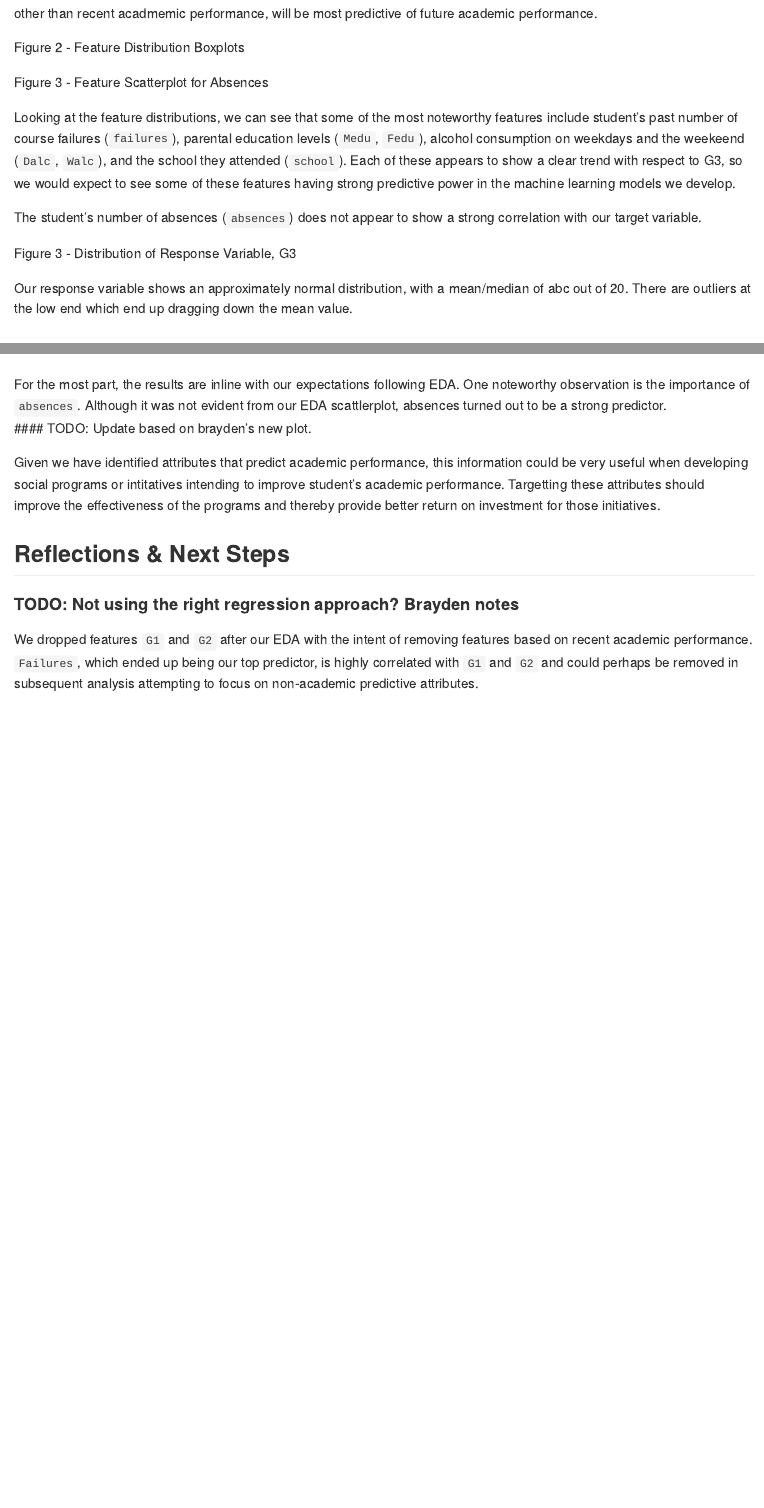
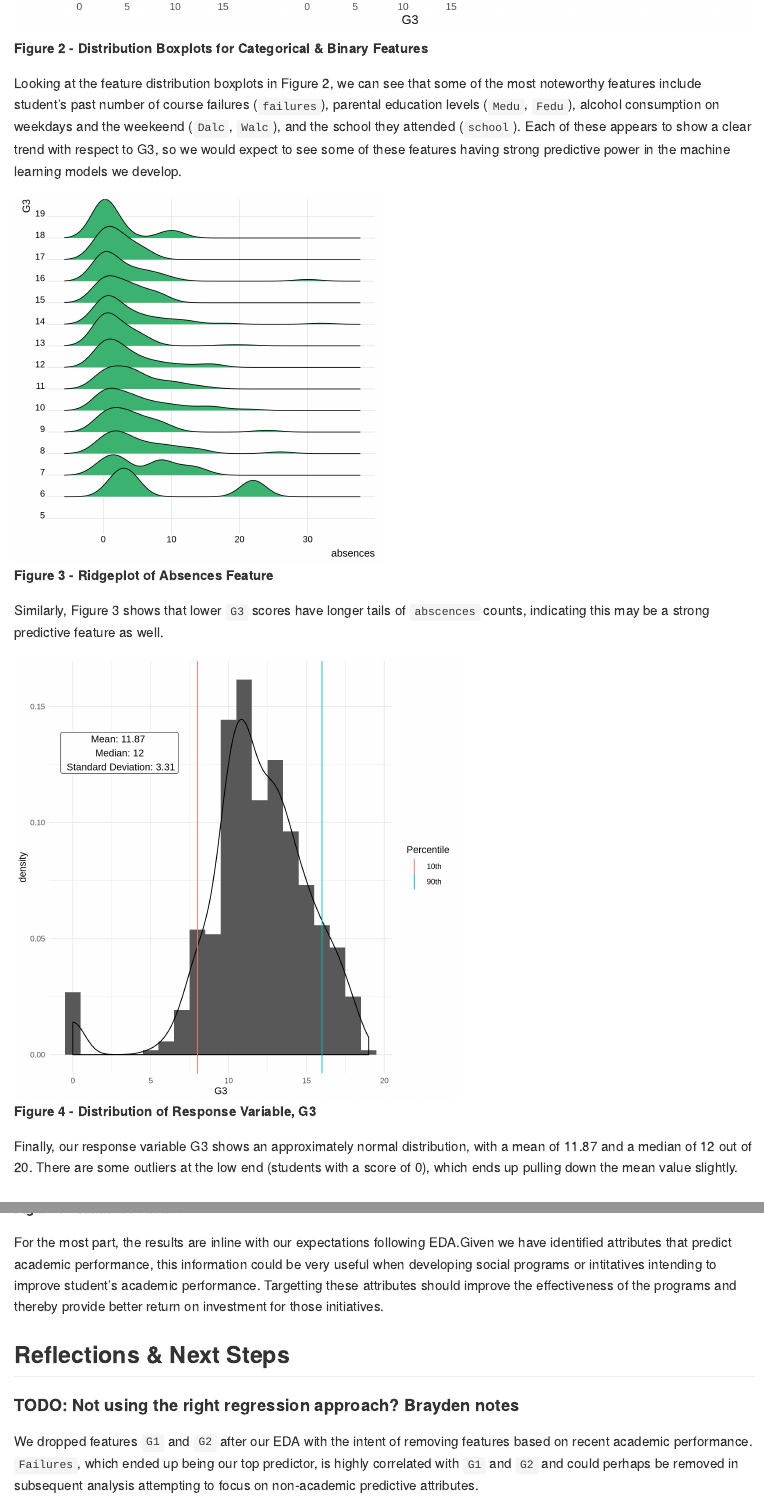
Before and after one commit to UBC-MDS/DSCI_522-Group-403-Student-Performance, an R Markdown document (doc/student_performance_report.Rmd): the page in a window 1100 px wide, from 1040 px down before the commit and from 2980 px down after it, and a second part further down, joined at a grey line. The pictures show the output file doc/student_performance_report.md that the author committed with the source, drawn offline in the style of GitHub.

Commit message:
More updates to EDA section of report

```diff
--- a/doc/student_performance_report.Rmd
+++ b/doc/student_performance_report.Rmd
@@ -28,8 +29,7 @@ As we can see from the correlation matrix, our target attribute `G3` has a stron
 
-Figure 2 - Feature Distribution Boxplots
+**Figure 1 - Feature Correlations**
 
-Figure 3 - Feature Scatterplot for Absences
+As we can see from Figure 1, our target attribute `G3` has a strong correlation with attributes `G2` and `G1`. This occurs because `G3` is the grade issued at the end of the year, while `G1` and `G2` correspond to the grades for the 1st and 2nd school terms of that year. Though it will be more difficult to get accurate predictions without these features, it makes sense to drop them in light of our research question and motivations outlined above. We're more interested in which attributes, other than recent acadmemic performance, will be most predictive of future academic performance.
 
-Looking at the feature distributions, we can see that some of the most noteworthy features include student's past number of course failures (`failures`), parental education levels (`Medu`, `Fedu`), alcohol consumption on weekdays and the weekeend (`Dalc`, `Walc`), and the school they attended (`school`). Each of these appears to show a clear trend with respect to G3, so we would expect to see some of these features having strong predictive power in the machine learning models we develop.
+### Variable Distributions:
 
-The student's number of absences (`absences`) does not appear to show a strong correlation with our target variable.
@@ -36,7 +37,18 @@ The student's number of absences (`absences`) does not appear to show a strong c
+**Figure 2 - Distribution Boxplots for Categorical & Binary Features**
 
-Figure 3 - Distribution of Response Variable, G3
+Looking at the feature distribution boxplots in Figure 2, we can see that some of the most noteworthy features include student's past number of course failures (`failures`), parental education levels (`Medu`, `Fedu`), alcohol consumption on weekdays and the weekeend (`Dalc`, `Walc`), and the school they attended (`school`). Each of these appears to show a clear trend with respect to G3, so we would expect to see some of these features having strong predictive power in the machine learning models we develop.
 
-Our response variable shows an approximately normal distribution, with a mean/median of abc out of 20. There are outliers at the low end which end up dragging down the mean value.
+<img src="../img/absences.png" title="Ridgeplot of Absences Feature" width="50%" height="50%" align="middle" />
+
+**Figure 3 - Ridgeplot of Absences Feature**
+
+Similarly, Figure 3 shows that lower `G3` scores have longer tails of `abscences` counts, indicating this may be a strong predictive feature as well.
+
+<img src="../img/g3_hist.png" title="Distribution of Response Variable" width="60%" height="60%" align="middle" />
+
+**Figure 4 - Distribution of Response Variable, G3**
+
+Finally, our response variable G3 shows an approximately normal distribution, with a mean of 11.87 and a median of 12 out of 20. There are some outliers at the low end (students with a score of 0), which ends up pulling down the mean value slightly.
 
 ## Predictive Modelling
 
@@ -62,8 +77,5 @@ Ranked Features:
 
-For the most part, the results are inline with our expectations following EDA. One noteworthy observation is the importance of `absences`. Although it was not evident from our EDA scattlerplot, absences turned out to be a strong predictor.
-#### TODO: Update based on brayden's new plot.
-
-Given we have identified attributes that predict academic performance, this information could be very useful when developing social programs or intitatives intending to improve student's academic performance. Targetting these attributes should improve the effectiveness of the programs and thereby provide better return on investment for those initiatives.
+For the most part, the results are inline with our expectations following EDA.Given we have identified attributes that predict academic performance, this information could be very useful when developing social programs or intitatives intending to improve student's academic performance. Targetting these attributes should improve the effectiveness of the programs and thereby provide better return on investment for those initiatives.
 
 ## Reflections & Next Steps
 
```
Also changed, not shown: doc/student_performance_report.md, doc/student_performance_report.Rmd (19 more changed lines).
